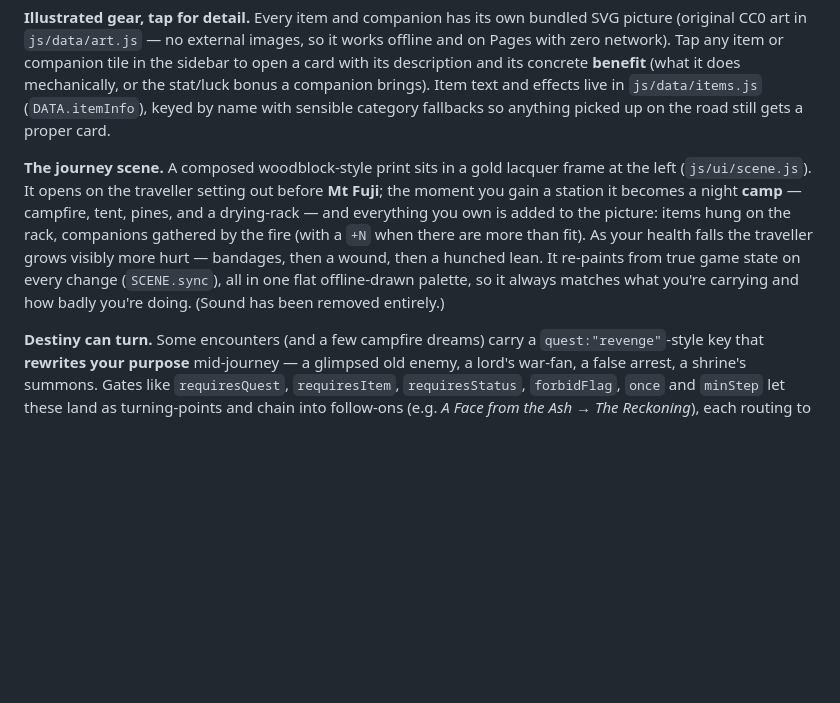
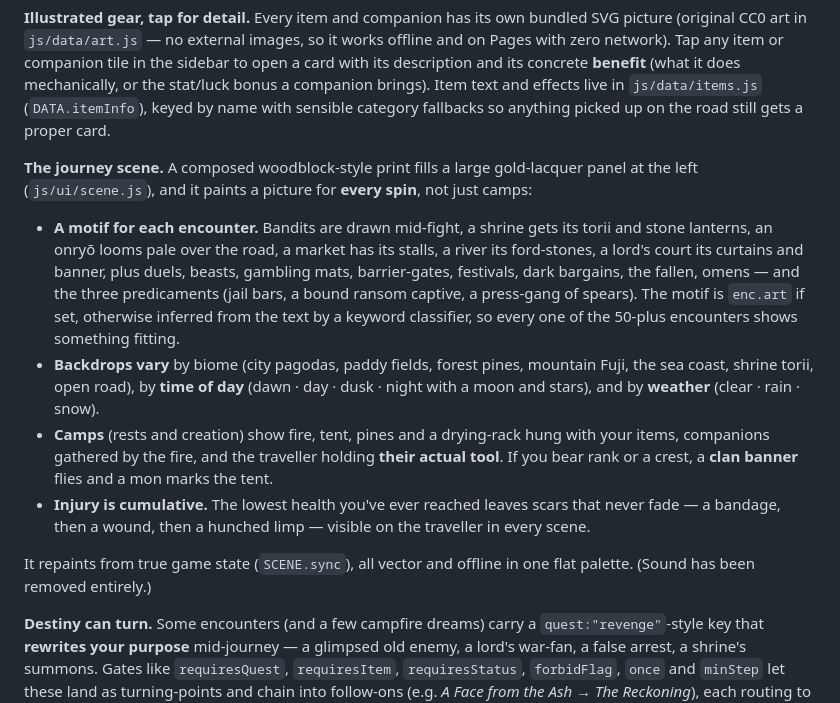
Before and after one commit to DavidRHF/Sengoku-Roulette, a Markdown page: README.md, the part around the change. Drawn GitHub-style; blank space fills up the shorter version.

```diff
--- a/README.md
+++ b/README.md
@@ -110,7 +110,13 @@ Statuses begin with signature gear via `startItems:[…]` in `core.js`, so *who
 
 **Illustrated gear, tap for detail.** Every item and companion has its own bundled SVG picture (original CC0 art in `js/data/art.js` — no external images, so it works offline and on Pages with zero network). Tap any item or companion tile in the sidebar to open a card with its description and its concrete **benefit** (what it does mechanically, or the stat/luck bonus a companion brings). Item text and effects live in `js/data/items.js` (`DATA.itemInfo`), keyed by name with sensible category fallbacks so anything picked up on the road still gets a proper card.
 
-**The journey scene.** A composed woodblock-style print sits in a gold lacquer frame at the left (`js/ui/scene.js`). It opens on the traveller setting out before **Mt Fuji**; the moment you gain a station it becomes a night **camp** — campfire, tent, pines, and a drying-rack — and everything you own is added to the picture: items hung on the rack, companions gathered by the fire (with a `+N` when there are more than fit). As your health falls the traveller grows visibly more hurt — bandages, then a wound, then a hunched lean. It re-paints from true game state on every change (`SCENE.sync`), all in one flat offline‑drawn palette, so it always matches what you're carrying and how badly you're doing. (Sound has been removed entirely.)
+**The journey scene.** A composed woodblock-style print fills a large gold-lacquer panel at the left (`js/ui/scene.js`), and it paints a picture for **every spin**, not just camps:
+- **A motif for each encounter.** Bandits are drawn mid-fight, a shrine gets its torii and stone lanterns, an onryō looms pale over the road, a market has its stalls, a river its ford-stones, a lord's court its curtains and banner, plus duels, beasts, gambling mats, barrier-gates, festivals, dark bargains, the fallen, omens — and the three predicaments (jail bars, a bound ransom captive, a press-gang of spears). The motif is `enc.art` if set, otherwise inferred from the text by a keyword classifier, so every one of the 50-plus encounters shows something fitting.
+- **Backdrops vary** by biome (city pagodas, paddy fields, forest pines, mountain Fuji, the sea coast, shrine torii, open road), by **time of day** (dawn · day · dusk · night with a moon and stars), and by **weather** (clear · rain · snow).
+- **Camps** (rests and creation) show fire, tent, pines and a drying-rack hung with your items, companions gathered by the fire, and the traveller holding **their actual tool**. If you bear rank or a crest, a **clan banner** flies and a mon marks the tent.
+- **Injury is cumulative.** The lowest health you've ever reached leaves scars that never fade — a bandage, then a wound, then a hunched limp — visible on the traveller in every scene.
+
+It repaints from true game state (`SCENE.sync`), all vector and offline in one flat palette. (Sound has been removed entirely.)
 
 **Destiny can turn.** Some encounters (and a few campfire dreams) carry a `quest:"revenge"`‑style key that **rewrites your purpose** mid‑journey — a glimpsed old enemy, a lord's war‑fan, a false arrest, a shrine's summons. Gates like `requiresQuest`, `requiresItem`, `requiresStatus`, `forbidFlag`, `once` and `minStep` let these land as turning‑points and chain into follow‑ons (e.g. *A Face from the Ash* → *The Reckoning*), each routing to its own ending. And an encounter never repeats **twice in a row** — a rest has to fall between.
 
```
